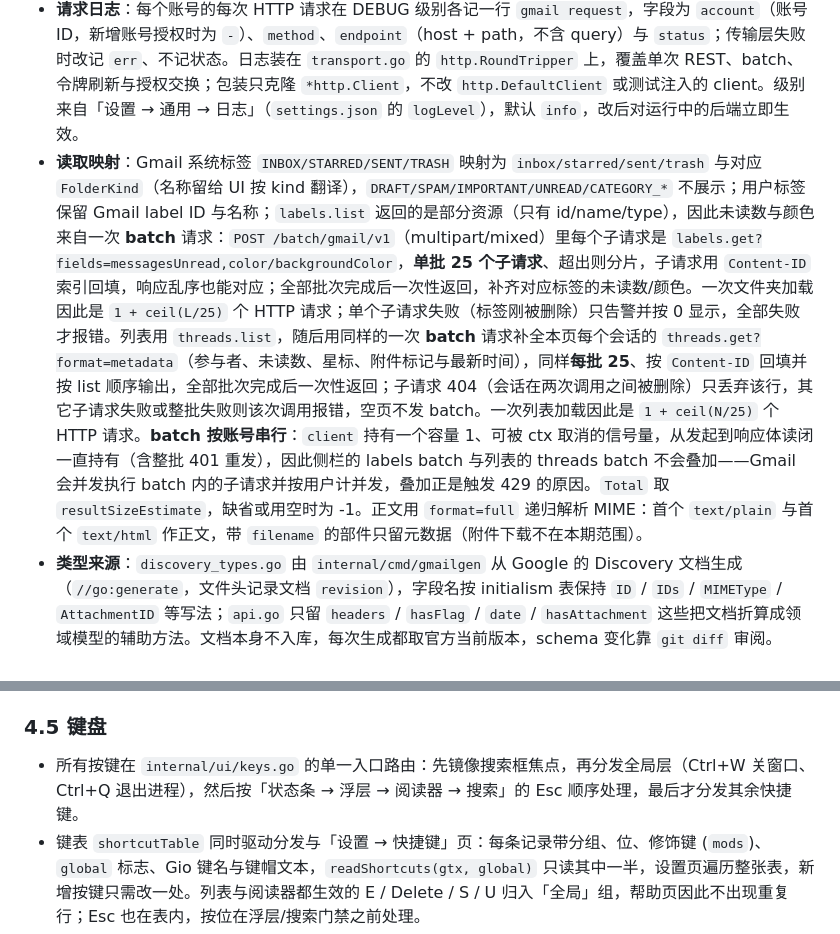
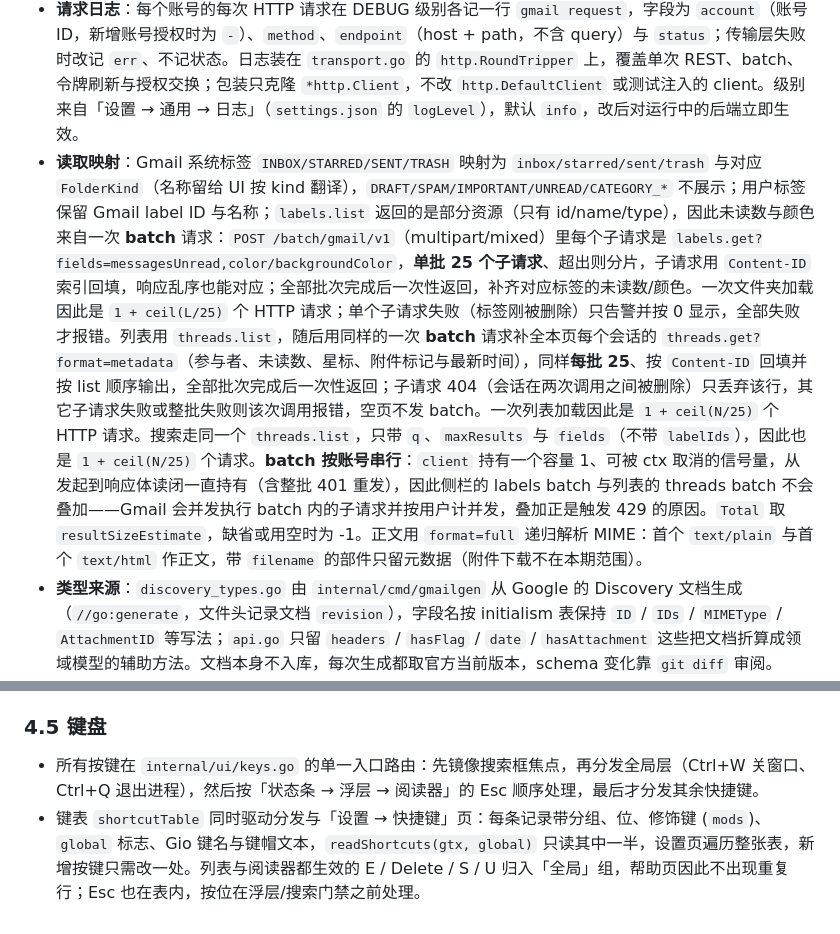
Before and after one commit to zhsj/yauzin, a Markdown page: docs/DESIGN.md, 2 parts joined by grey strips. GitHub-like rendering.

```diff
--- a/docs/DESIGN.md
+++ b/docs/DESIGN.md
@@ -39,7 +39,7 @@
 - **存储**：`accounts.json`（与 `settings.json` 同目录，0600，临时文件 + rename 原子写）保存 `oauth{provider, clientId, clientSecret}` 与每账号 `{id,kind,email,name,useProxy,token{accessToken,refreshToken,tokenType,expiresAt}}`；`provider`/`kind` 都写 `gmail`（`oauth.provider` 标明凭据属于哪个后端，`kind` 复现 `mail.Kind`）。`accounts.Store.Credentials(kind)` 只在 `provider` 匹配时返回客户端，`Upsert` 拒绝空 `kind`。文件是人可读的显式格式，不兼容旧版无 `provider`/`kind` 的文件：旧条目在启动时跳过、旧凭据不被读取，重新登录一次即写出新格式（不做迁移）。`id` 为 `gmail:` + 小写邮箱，重复登录同一邮箱即覆盖（重新授权）。`name` 来自 userinfo，为空时 UI 回退显示邮箱；重新登录取不到姓名时保留已存的值。账号行本身是手风琴开关：点击展开该账号的详情（再次点击或展开另一个账号即收起），演示账号无可配置项，不显示展开箭头。详情是一块浅灰子卡片，与账号行同属一个卡片项（两者之间没有分隔线）：第一行是「通过代理连接」开关，第二行是右对齐的描边小按钮「重新登录」「删除账号」（1dp 边框、8dp 圆角、32dp 高；危险操作为红框红字，悬停浅红底）。重新登录复用已存客户端凭据，若授权得到的邮箱与目标账号不一致则报错且不写盘。删除是两段式：首次点击把操作行原地替换为「确认删除该账号？」与「取消」「确认删除」，点「取消」或收起账号、切换设置页签、面板重建都会取消待确认状态，点「确认删除」才从 `accounts.json` 移除该条目与令牌（`oauth` 客户端凭据保留；demo 账号不在文件里，不提供删除）。删除当前使用的账号会让邮箱进入空状态（文件夹、列表、阅读器清空，顶栏回到品牌名），下一个账号由用户在顶栏账号菜单选择。设置页不再高亮当前账号：切换标记只保留在顶栏菜单里。一个 `*accounts.Store` 同时被 UI 与所有后端持有，后端刷新令牌后立即回写。文件损坏只告警并退化为「仅 demo 账号」，不阻止启动。
 - **代理**：代理地址是通用设置（`settings.json` 的 `proxy`，在「设置 → 通用 → 网络 → 代理」维护），账号条目只记 `useProxy`。开关在两处出现：添加账号/重新登录浮层里决定本次授权与该账号的初始选择；「设置 → 账号」里点击账号行展开后，浅灰子卡片的第一行「通过代理连接」可随时切换。切换只重写该账号的条目并只重建它自己的后端（开启与关闭都重建，先取消在途请求），正在浏览的邮箱会重新加载；写盘失败时开关按存储状态自动回退。未配置代理地址时该行禁用并提示先去通用页填写。保存代理后，使用代理的 Gmail 后端被关闭并重建（先取消在途请求），新 Transport 立即生效。`net/url` 只接受 `http` / `https` / `socks5` 且必须有 host 与端口；`socks5` 由 `http.Transport` 原生支持（`socks5h` 不接受：net/http 没有对应 dialer）。回环回调不经代理。
 - **请求日志**：每个账号的每次 HTTP 请求在 DEBUG 级别各记一行 `gmail request`，字段为 `account`（账号 ID，新增账号授权时为 `-`）、`method`、`endpoint`（host + path，不含 query）与 `status`；传输层失败时改记 `err`、不记状态。日志装在 `transport.go` 的 `http.RoundTripper` 上，覆盖单次 REST、batch、令牌刷新与授权交换；包装只克隆 `*http.Client`，不改 `http.DefaultClient` 或测试注入的 client。级别来自「设置 → 通用 → 日志」（`settings.json` 的 `logLevel`），默认 `info`，改后对运行中的后端立即生效。
-- **读取映射**：Gmail 系统标签 `INBOX/STARRED/SENT/TRASH` 映射为 `inbox/starred/sent/trash` 与对应 `FolderKind`（名称留给 UI 按 kind 翻译），`DRAFT/SPAM/IMPORTANT/UNREAD/CATEGORY_*` 不展示；用户标签保留 Gmail label ID 与名称；`labels.list` 返回的是部分资源（只有 id/name/type），因此未读数与颜色来自一次 **batch** 请求：`POST /batch/gmail/v1`（multipart/mixed）里每个子请求是 `labels.get?fields=messagesUnread,color/backgroundColor`，**单批 25 个子请求**、超出则分片，子请求用 `Content-ID` 索引回填，响应乱序也能对应；全部批次完成后一次性返回，补齐对应标签的未读数/颜色。一次文件夹加载因此是 `1 + ceil(L/25)` 个 HTTP 请求；单个子请求失败（标签刚被删除）只告警并按 0 显示，全部失败才报错。列表用 `threads.list`，随后用同样的一次 **batch** 请求补全本页每个会话的 `threads.get?format=metadata`（参与者、未读数、星标、附件标记与最新时间），同样**每批 25**、按 `Content-ID` 回填并按 list 顺序输出，全部批次完成后一次性返回；子请求 404（会话在两次调用之间被删除）只丢弃该行，其它子请求失败或整批失败则该次调用报错，空页不发 batch。一次列表加载因此是 `1 + ceil(N/25)` 个 HTTP 请求。**batch 按账号串行**：`client` 持有一个容量 1、可被 ctx 取消的信号量，从发起到响应体读闭一直持有（含整批 401 重发），因此侧栏的 labels batch 与列表的 threads batch 不会叠加——Gmail 会并发执行 batch 内的子请求并按用户计并发，叠加正是触发 429 的原因。`Total` 取 `resultSizeEstimate`，缺省或用空时为 -1。正文用 `format=full` 递归解析 MIME：首个 `text/plain` 与首个 `text/html` 作正文，带 `filename` 的部件只留元数据（附件下载不在本期范围）。
+- **读取映射**：Gmail 系统标签 `INBOX/STARRED/SENT/TRASH` 映射为 `inbox/starred/sent/trash` 与对应 `FolderKind`（名称留给 UI 按 kind 翻译），`DRAFT/SPAM/IMPORTANT/UNREAD/CATEGORY_*` 不展示；用户标签保留 Gmail label ID 与名称；`labels.list` 返回的是部分资源（只有 id/name/type），因此未读数与颜色来自一次 **batch** 请求：`POST /batch/gmail/v1`（multipart/mixed）里每个子请求是 `labels.get?fields=messagesUnread,color/backgroundColor`，**单批 25 个子请求**、超出则分片，子请求用 `Content-ID` 索引回填，响应乱序也能对应；全部批次完成后一次性返回，补齐对应标签的未读数/颜色。一次文件夹加载因此是 `1 + ceil(L/25)` 个 HTTP 请求；单个子请求失败（标签刚被删除）只告警并按 0 显示，全部失败才报错。列表用 `threads.list`，随后用同样的一次 **batch** 请求补全本页每个会话的 `threads.get?format=metadata`（参与者、未读数、星标、附件标记与最新时间），同样**每批 25**、按 `Content-ID` 回填并按 list 顺序输出，全部批次完成后一次性返回；子请求 404（会话在两次调用之间被删除）只丢弃该行，其它子请求失败或整批失败则该次调用报错，空页不发 batch。一次列表加载因此是 `1 + ceil(N/25)` 个 HTTP 请求。搜索走同一个 `threads.list`，只带 `q`、`maxResults` 与 `fields`（不带 `labelIds`），因此也是 `1 + ceil(N/25)` 个请求。**batch 按账号串行**：`client` 持有一个容量 1、可被 ctx 取消的信号量，从发起到响应体读闭一直持有（含整批 401 重发），因此侧栏的 labels batch 与列表的 threads batch 不会叠加——Gmail 会并发执行 batch 内的子请求并按用户计并发，叠加正是触发 429 的原因。`Total` 取 `resultSizeEstimate`，缺省或用空时为 -1。正文用 `format=full` 递归解析 MIME：首个 `text/plain` 与首个 `text/html` 作正文，带 `filename` 的部件只留元数据（附件下载不在本期范围）。
 - **类型来源**：`discovery_types.go` 由 `internal/cmd/gmailgen` 从 Google 的 Discovery 文档生成（`//go:generate`，文件头记录文档 `revision`），字段名按 initialism 表保持 `ID` / `IDs` / `MIMEType` / `AttachmentID` 等写法；`api.go` 只留 `headers` / `hasFlag` / `date` / `hasAttachment` 这些把文档折算成领域模型的辅助方法。文档本身不入库，每次生成都取官方当前版本，schema 变化靠 `git diff` 审阅。
 - **已知取舍**：一页 25 个会话 = 1 次 list + 1 次 metadata batch（`1 + ceil(N/25)`），首屏延迟仍高于 mock；每批 25 是并发预算而非 Gmail 协议上限（协议仍允许 100），串行后 batch 子请求峰值固定为 25，若线上仍偶发 429 再下调 `batchLimit`；标签多时文件夹加载仍拆成多批（每次 `FolderDetails` 一次性返回，不再逐批渐进渲染），缓存未命中时仍是一次 `labels.list` 加 `ceil(L/25)` 个 `labels.get`，且缓存无过期、邮箱变化不会自动反映，只能靠 `Invalidate()` 清空；Gmail 按子请求计配额，batch 只省往返与连接开销、不省配额，`metadataHeaders` 也仍是每会话一份；`resultSizeEstimate` 是估算值；列表中附件标记依赖 metadata 返回的 part 树，若某条消息未返回 parts 则该行可能漏标记；token 与代理凭据都是明文 0600 存储，没有系统密钥环集成。
 
@@ -79,7 +79,7 @@
 
 ### 4.5 键盘
 
-- 所有按键在 `internal/ui/keys.go` 的单一入口路由：先镜像搜索框焦点，再分发全局层（Ctrl+W 关窗口、Ctrl+Q 退出进程），然后按「状态条 → 浮层 → 阅读器 → 搜索」的 Esc 顺序处理，最后才分发其余快捷键。
+- 所有按键在 `internal/ui/keys.go` 的单一入口路由：先镜像搜索框焦点，再分发全局层（Ctrl+W 关窗口、Ctrl+Q 退出进程），然后按「状态条 → 浮层 → 阅读器」的 Esc 顺序处理，最后才分发其余快捷键。
 - 键表 `shortcutTable` 同时驱动分发与「设置 → 快捷键」页：每条记录带分组、位、修饰键 (`mods`)、`global` 标志、Gio 键名与键帽文本，`readShortcuts(gtx, global)` 只读其中一半，设置页遍历整张表，新增按键只需改一处。列表与阅读器都生效的 E / Delete / S / U 归入「全局」组，帮助页因此不出现重复行；Esc 也在表内，按位在浮层/搜索门禁之前处理。
 - `global` 行（Ctrl+W / Ctrl+Q）要求修饰键，因此在两道门禁之前读取，写信浮窗、设置页、搜索框聚焦时同样可用；Ctrl+W 置位 `windowActions` 的 `ActionClose`（与标题栏关闭按钮同一条路径），Ctrl+Q 调 `requestQuit()`，同帧同时按下以退出优先。
 - 搜索框焦点用 `gtx.Focused(&a.top.search)` 每帧采样，**不能**用 `gtx.Event(key.FocusFilter{...})` 去读：`FocusFilter` 同时匹配目标的 `EditEvent`/`SnippetEvent`/`SelectionEvent`/`CompositionEvent`，而 `Router.Event` 命中即从该帧删除事件，读焦点会把编辑器的文本输入一起吃掉（表现为能聚焦、光标会闪、但打不出字）。
```
